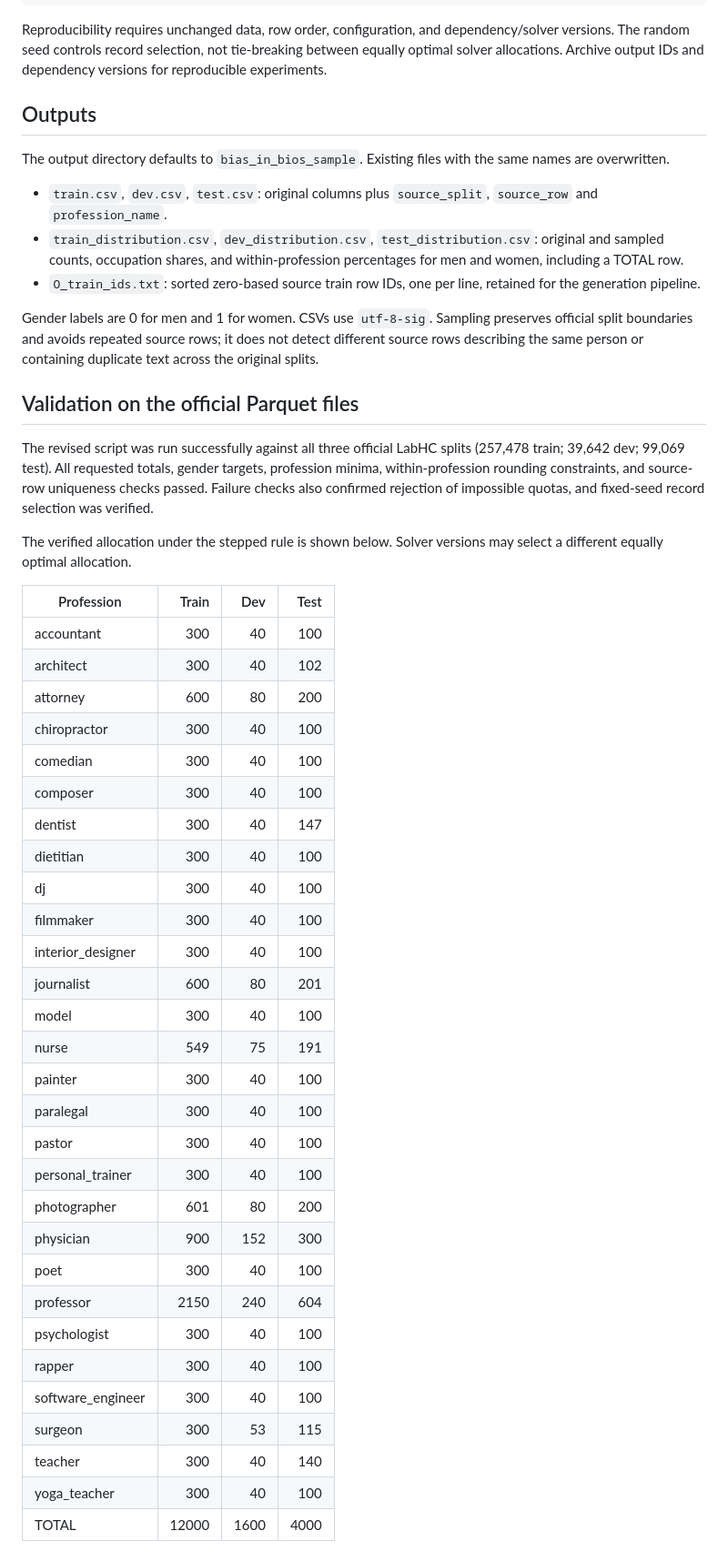
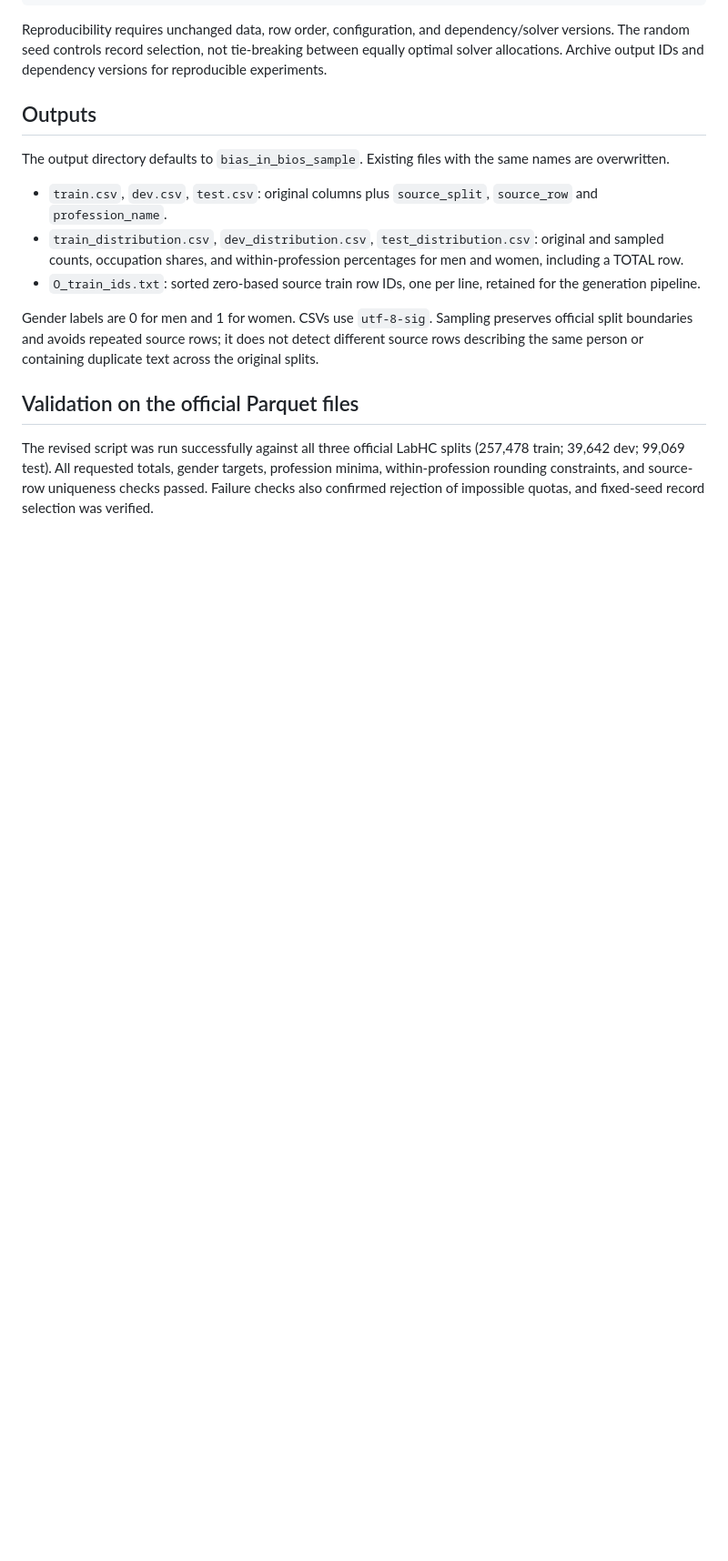
Before and after one commit to StefanDjurica420/ULLM_Team_1, a Markdown page: README_Sampling.md, the part around one of its changes. Shown at 91% size. GitHub-like rendering; blank space fills up the shorter version.

Commit message:
Fixed read_me

```diff
--- a/README_Sampling.md
+++ b/README_Sampling.md
@@ -92,38 +92,3 @@ Gender labels are 0 for men and 1 for women. CSVs use `utf-8-sig`. Sampling pres
 ## Validation on the official Parquet files
 
 The revised script was run successfully against all three official LabHC splits (257,478 train; 39,642 dev; 99,069 test). All requested totals, gender targets, profession minima, within-profession rounding constraints, and source-row uniqueness checks passed. Failure checks also confirmed rejection of impossible quotas, and fixed-seed record selection was verified.
-
-
-The verified allocation under the stepped rule is shown below. Solver versions may select a different equally optimal allocation.
-
-| Profession | Train | Dev | Test |
-| --- | ---: | ---: | ---: |
-| accountant | 300 | 40 | 100 |
-| architect | 300 | 40 | 102 |
-| attorney | 600 | 80 | 200 |
-| chiropractor | 300 | 40 | 100 |
-| comedian | 300 | 40 | 100 |
-| composer | 300 | 40 | 100 |
-| dentist | 300 | 40 | 147 |
-| dietitian | 300 | 40 | 100 |
-| dj | 300 | 40 | 100 |
-| filmmaker | 300 | 40 | 100 |
-| interior_designer | 300 | 40 | 100 |
-| journalist | 600 | 80 | 201 |
-| model | 300 | 40 | 100 |
-| nurse | 549 | 75 | 191 |
-| painter | 300 | 40 | 100 |
-| paralegal | 300 | 40 | 100 |
-| pastor | 300 | 40 | 100 |
-| personal_trainer | 300 | 40 | 100 |
-| photographer | 601 | 80 | 200 |
-| physician | 900 | 152 | 300 |
-| poet | 300 | 40 | 100 |
-| professor | 2150 | 240 | 604 |
-| psychologist | 300 | 40 | 100 |
-| rapper | 300 | 40 | 100 |
-| software_engineer | 300 | 40 | 100 |
-| surgeon | 300 | 53 | 115 |
-| teacher | 300 | 40 | 140 |
-| yoga_teacher | 300 | 40 | 100 |
-| TOTAL | 12000 | 1600 | 4000 |
```
Also changed, not shown: other parts of README_Sampling.md (+1 -1 lines).
